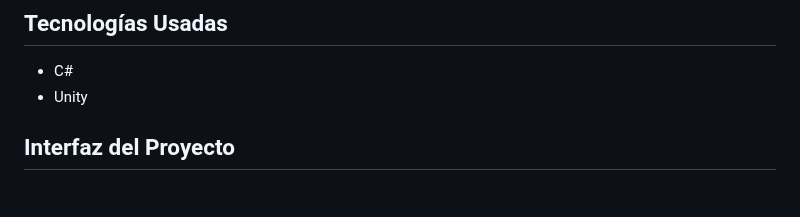
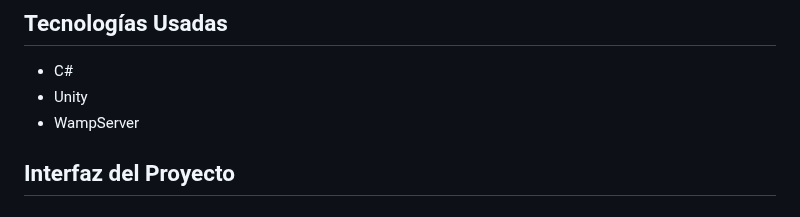
Before and after one commit to eluqm/CS2024-1Grupo05, a Markdown page: README.md, the part around the change. Rendered like a GitHub page.

```diff
--- a/README.md
+++ b/README.md
@@ -48,6 +48,8 @@ La obesidad infantil y de adolescentes está en aumento en el Perú, donde se ob
 
 * C#
 * Unity
+* WampServer
+
 ## Interfaz del Proyecto
 - ## Desarrollo
 - ### Funcionalidades
```
